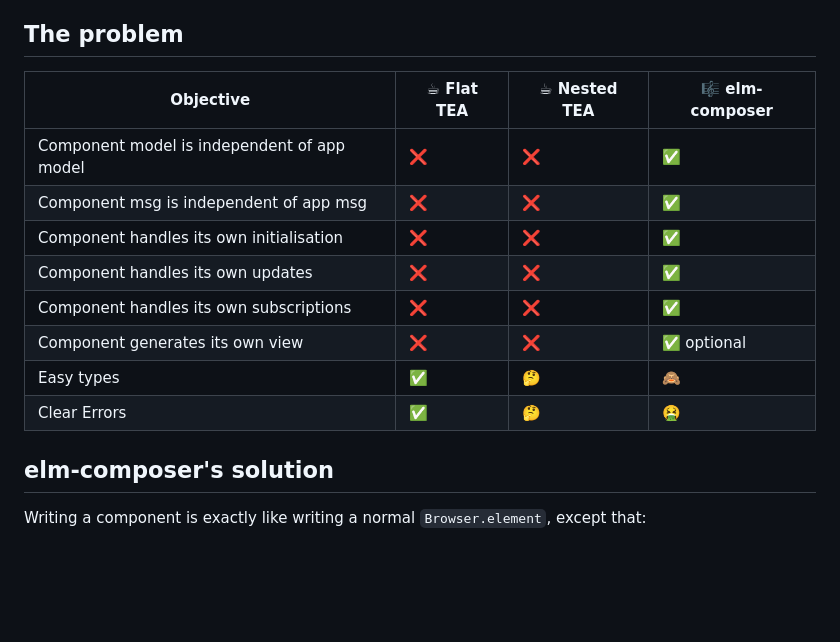
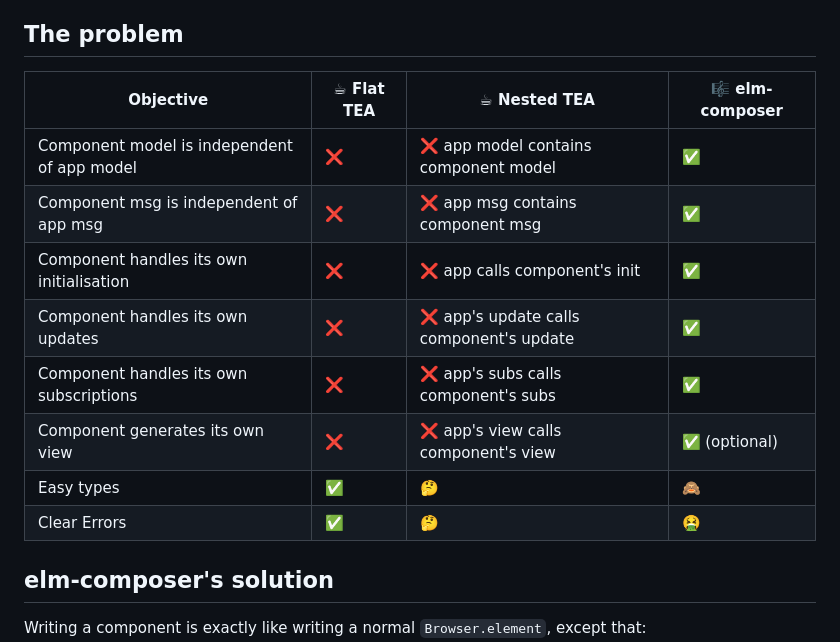
Before and after one commit to edkelly303/elm-composer, a Markdown page: README.md, the part around the change. Rendered like a GitHub page; blank space fills up the shorter version.

```diff
--- a/README.md
+++ b/README.md
@@ -6,16 +6,16 @@ Compose Elm apps with typed message passing
 
 ## The problem
 
-| Objective                                   | ☕ Flat TEA  | ☕ Nested TEA | 🎼 elm-composer |
-| ------------------------------------------- | ------------ | ------------ | --------------- |
-| Component model is independent of app model | ❌           | ❌            | ✅              |
-| Component msg is independent of app msg     | ❌           | ❌            | ✅              |
-| Component handles its own initialisation    | ❌           | ❌            | ✅              |
-| Component handles its own updates           | ❌           | ❌            | ✅              |
-| Component handles its own subscriptions     | ❌           | ❌            | ✅              |
-| Component generates its own view            | ❌           | ❌            | ✅ optional     |
-| Easy types                                  | ✅           | 🤔            | 🙈              |
-| Clear Errors                                | ✅           | 🤔            | 🤮              |
+| Objective                                   | ☕ Flat TEA  | ☕ Nested TEA                            | 🎼 elm-composer |
+| ------------------------------------------- | ------------ | ---------------------------------------- | --------------- |
+| Component model is independent of app model | ❌           | ❌ app model contains component model    | ✅              |
+| Component msg is independent of app msg     | ❌           | ❌ app msg contains component msg        | ✅              |
+| Component handles its own initialisation    | ❌           | ❌ app calls component's init            | ✅              |
+| Component handles its own updates           | ❌           | ❌ app's update calls component's update | ✅              |
+| Component handles its own subscriptions     | ❌           | ❌ app's subs calls component's subs     | ✅              |
+| Component generates its own view            | ❌           | ❌ app's view calls component's view     | ✅ (optional)   |
+| Easy types                                  | ✅           | 🤔                                       | 🙈              |
+| Clear Errors                                | ✅           | 🤔                                       | 🤮              |
 
 
 ## elm-composer's solution
```
